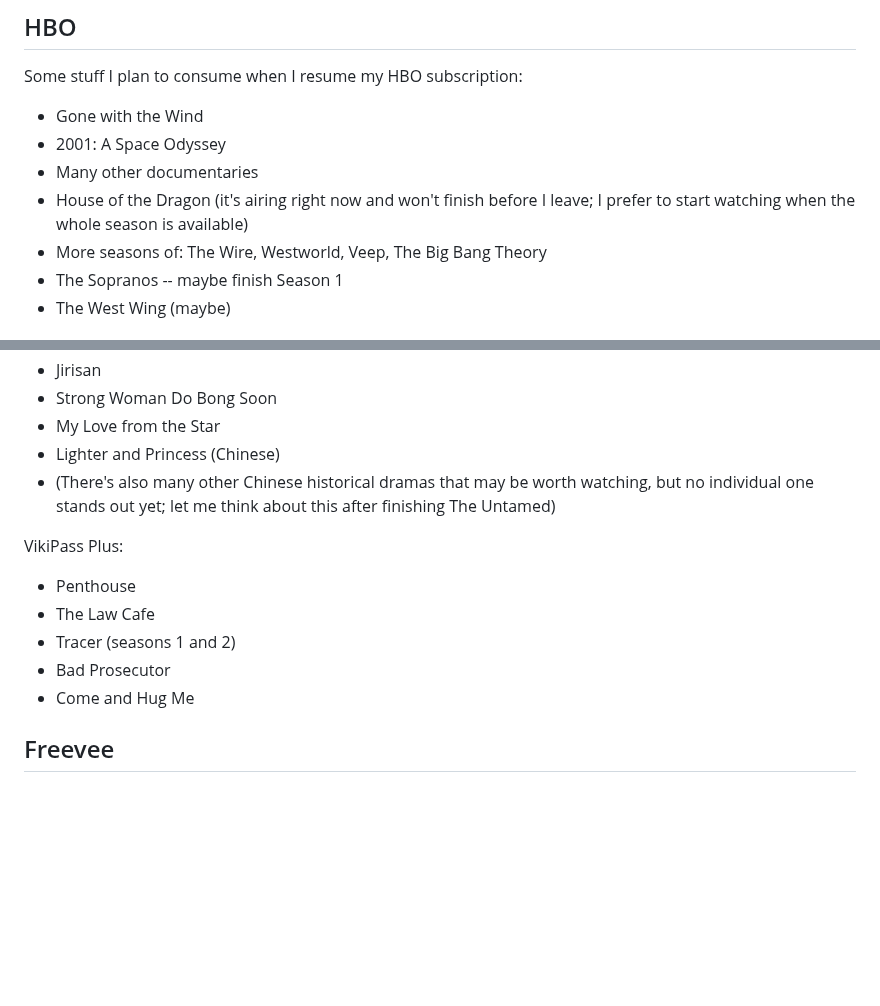
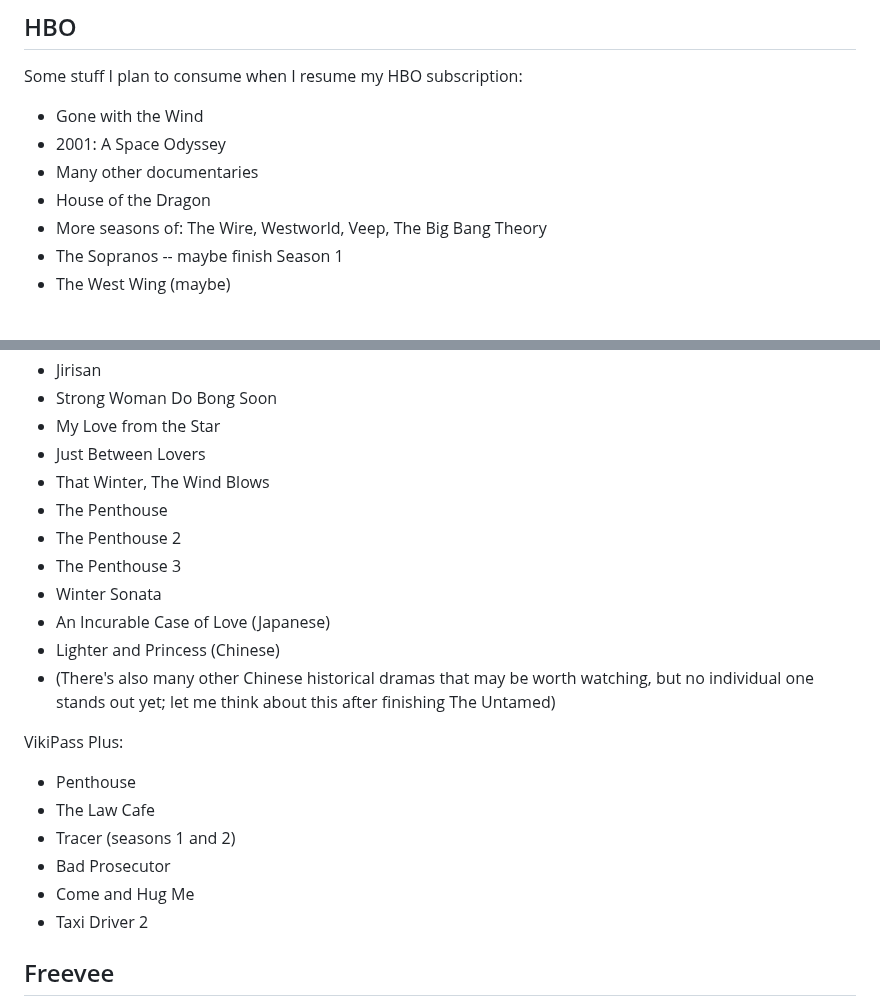
Before and after one commit to vipulnaik/entertainment-and-self-education, a Markdown page: notes/consumption-plan.md, 2 parts joined by grey strips. Rendered like a GitHub page; blank space fills up the shorter version.

Commit message:
Add more TV shows to consumption plan

```diff
--- a/notes/consumption-plan.md
+++ b/notes/consumption-plan.md
@@ -15,9 +15,7 @@ Some stuff I plan to consume when I resume my HBO subscription:
 * Gone with the Wind
 * 2001: A Space Odyssey
 * Many other documentaries
-* House of the Dragon (it's airing right now and won't finish before I
-  leave; I prefer to start watching when the whole season is
-  available)
+* House of the Dragon
 * More seasons of: The Wire, Westworld, Veep, The Big Bang Theory
 * The Sopranos -- maybe finish Season 1
 * The West Wing (maybe)
@@ -151,6 +149,13 @@ VikiPass Standard (or Free):
 * Jirisan
 * Strong Woman Do Bong Soon
 * My Love from the Star
+* Just Between Lovers
+* That Winter, The Wind Blows
+* The Penthouse
+* The Penthouse 2
+* The Penthouse 3
+* Winter Sonata
+* An Incurable Case of Love (Japanese)
 * Lighter and Princess (Chinese)
 * (There's also many other Chinese historical dramas that may be worth
   watching, but no individual one stands out yet; let me think about
@@ -163,6 +168,7 @@ VikiPass Plus:
 * Tracer (seasons 1 and 2)
 * Bad Prosecutor
 * Come and Hug Me
+* Taxi Driver 2
 
 ## Freevee
 
```
